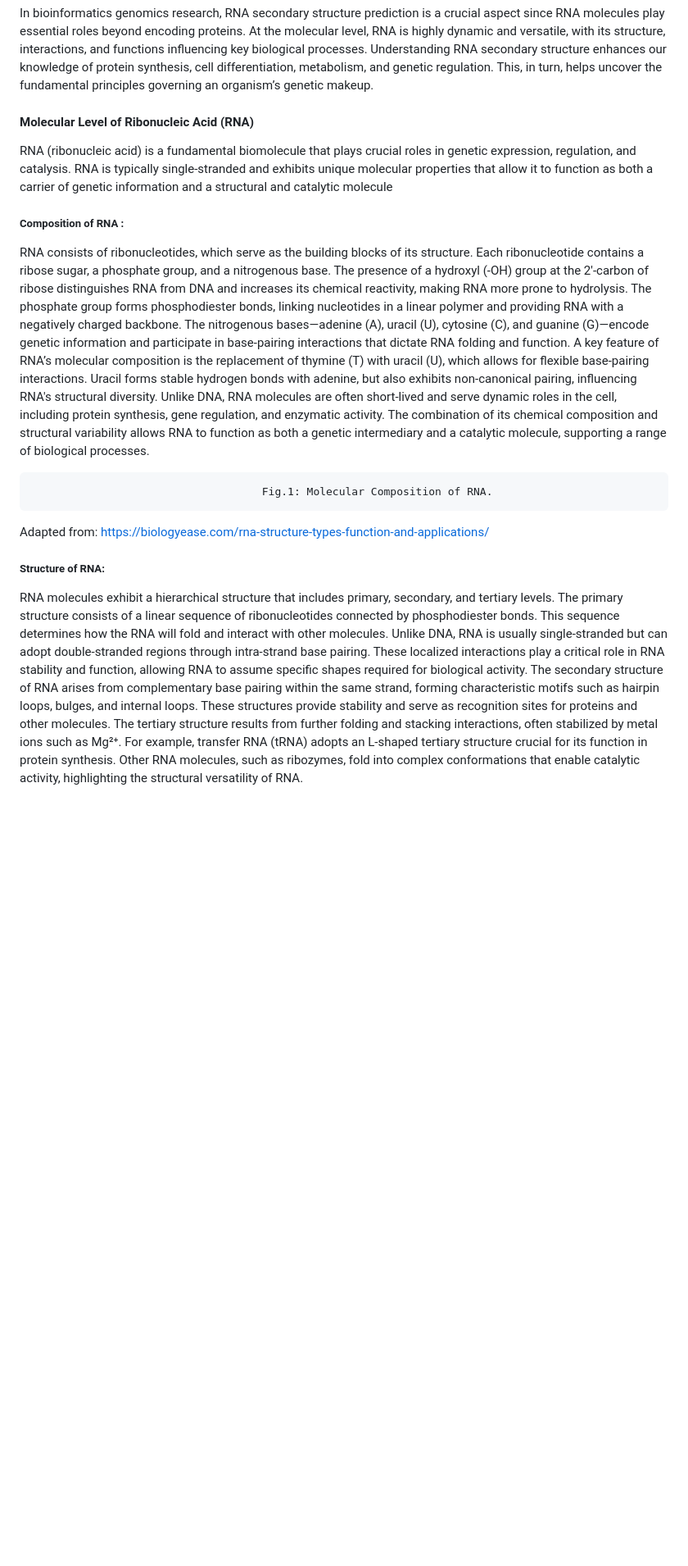
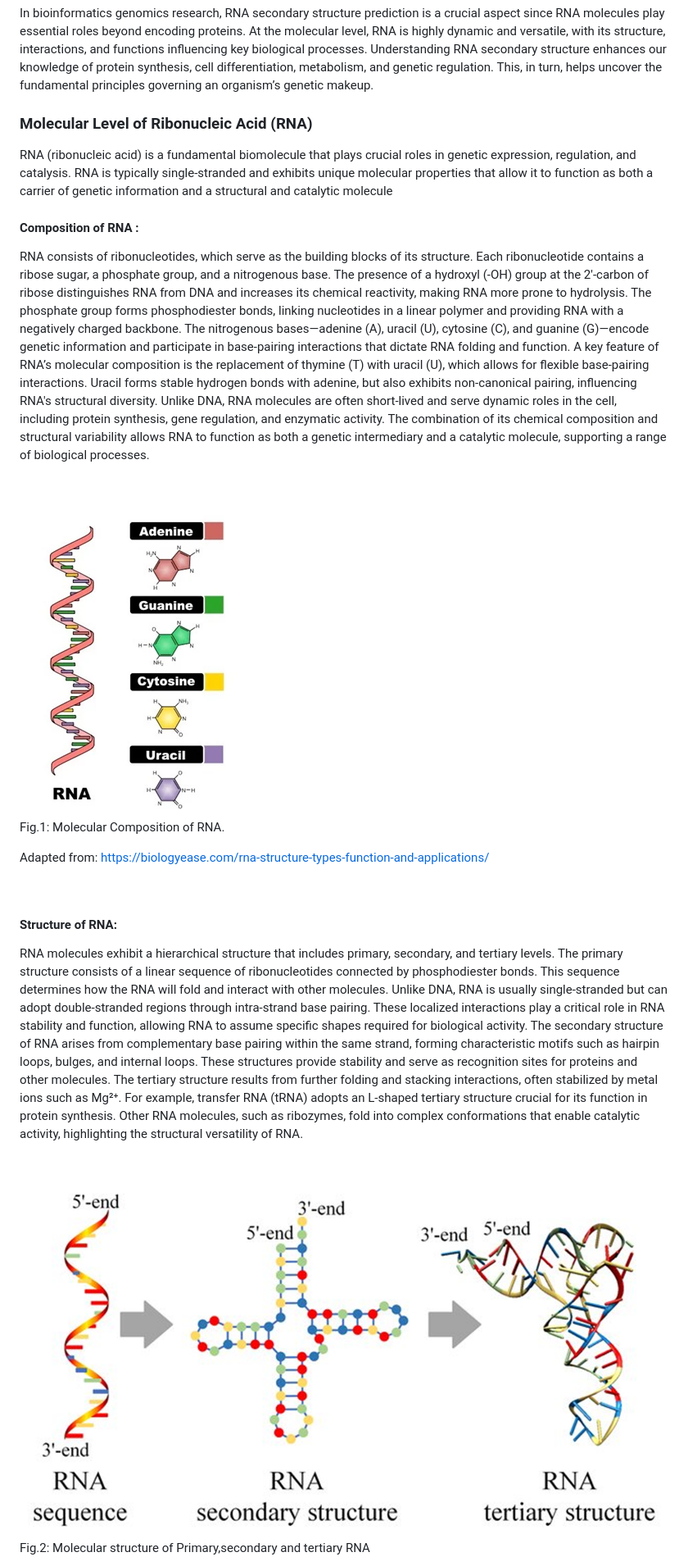
Before and after one commit to virtual-labs/exp-zuker-rna-au, a Markdown page: experiment/theory.md, the part around the change printed below. Shown: that part at 82% size. Rendered like a GitHub page; blank space fills up the shorter version.

```diff
--- a/experiment/theory.md
+++ b/experiment/theory.md
@@ -3,40 +3,37 @@
 In bioinformatics genomics research, RNA secondary structure prediction is a crucial aspect since RNA molecules play essential roles beyond encoding proteins. At the molecular level, RNA is highly dynamic and versatile, with its structure, interactions, and functions influencing key biological processes. Understanding RNA secondary structure enhances our knowledge of protein synthesis, cell differentiation, metabolism, and genetic regulation. This, in turn, helps uncover the fundamental principles governing an organism’s genetic makeup.
 
 
-#### Molecular Level of Ribonucleic Acid (RNA)
+### Molecular Level of Ribonucleic Acid (RNA)
 
 RNA (ribonucleic acid) is a fundamental biomolecule that plays crucial roles in genetic expression, regulation, and catalysis. RNA is typically single-stranded and exhibits unique molecular properties that allow it to function as both a carrier of genetic information and a structural and catalytic molecule
 
-##### Composition of RNA :
+#### Composition of RNA :
 
 RNA consists of ribonucleotides, which serve as the building blocks of its structure. Each ribonucleotide contains a ribose sugar, a phosphate group, and a nitrogenous base. The presence of a hydroxyl (-OH) group at the 2'-carbon of ribose distinguishes RNA from DNA and increases its chemical reactivity, making RNA more prone to hydrolysis. The phosphate group forms phosphodiester bonds, linking nucleotides in a linear polymer and providing RNA with a negatively charged backbone. The nitrogenous bases—adenine (A), uracil (U), cytosine (C), and guanine (G)—encode genetic information and participate in base-pairing interactions that dictate RNA folding and function. A key feature of RNA’s molecular composition is the replacement of thymine (T) with uracil (U), which allows for flexible base-pairing interactions. Uracil forms stable hydrogen bonds with adenine, but also exhibits non-canonical pairing, influencing RNA's structural diversity. Unlike DNA, RNA molecules are often short-lived and serve dynamic roles in the cell, including protein synthesis, gene regulation, and enzymatic activity. The combination of its chemical composition and structural variability allows RNA to function as both a genetic intermediary and a catalytic molecule, supporting a range of biological processes.
 
 
 
 
+&nbsp;
+
+<img src="images/1.png" title="Molecular Composition of RNA" />
 
 
+Fig.1: Molecular Composition of RNA.
+
+Adapted from: https://biologyease.com/rna-structure-types-function-and-applications/
 
 
-
-
-
-
-
-
-
-
-
-
-                                        Fig.1: Molecular Composition of RNA.
-Adapted from: https://biologyease.com/rna-structure-types-function-and-applications/
-
-##### Structure of RNA:
+&nbsp;
+#### Structure of RNA:
 
 RNA molecules exhibit a hierarchical structure that includes primary, secondary, and tertiary levels. The primary structure consists of a linear sequence of ribonucleotides connected by phosphodiester bonds. This sequence determines how the RNA will fold and interact with other molecules. Unlike DNA, RNA is usually single-stranded but can adopt double-stranded regions through intra-strand base pairing. These localized interactions play a critical role in RNA stability and function, allowing RNA to assume specific shapes required for biological activity. The secondary structure of RNA arises from complementary base pairing within the same strand, forming characteristic motifs such as hairpin loops, bulges, and internal loops. These structures provide stability and serve as recognition sites for proteins and other molecules. The tertiary structure results from further folding and stacking interactions, often stabilized by metal ions such as Mg²⁺. For example, transfer RNA (tRNA) adopts an L-shaped tertiary structure crucial for its function in protein synthesis. Other RNA molecules, such as ribozymes, fold into complex conformations that enable catalytic activity, highlighting the structural versatility of RNA.
 
 
 
+&nbsp;
 
+<img src="images/2.png" title="" />
 
+Fig.2: Molecular structure of Primary,secondary and tertiary RNA
 
```
Also changed, not shown: other parts of experiment/theory.md (+7 -9 lines).
